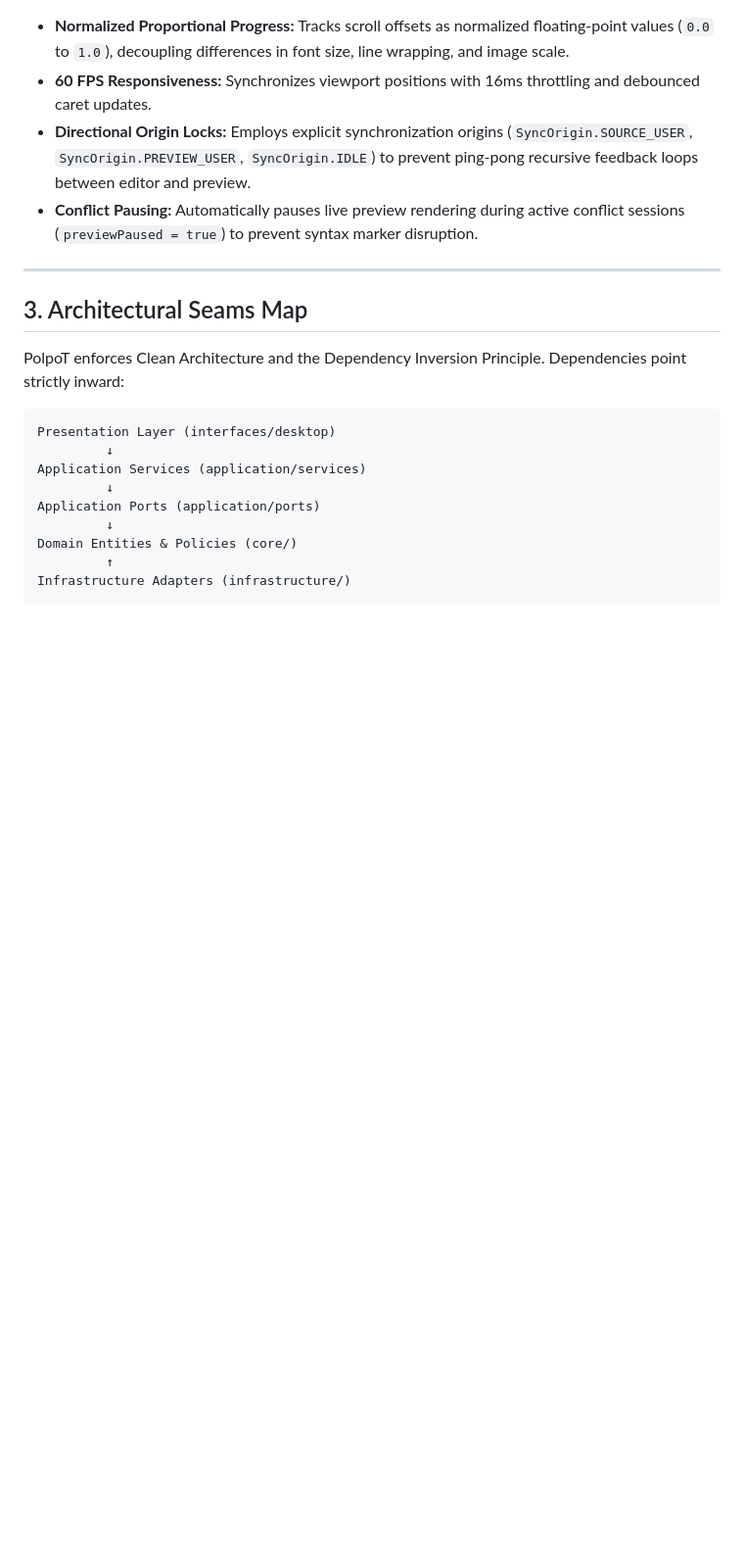
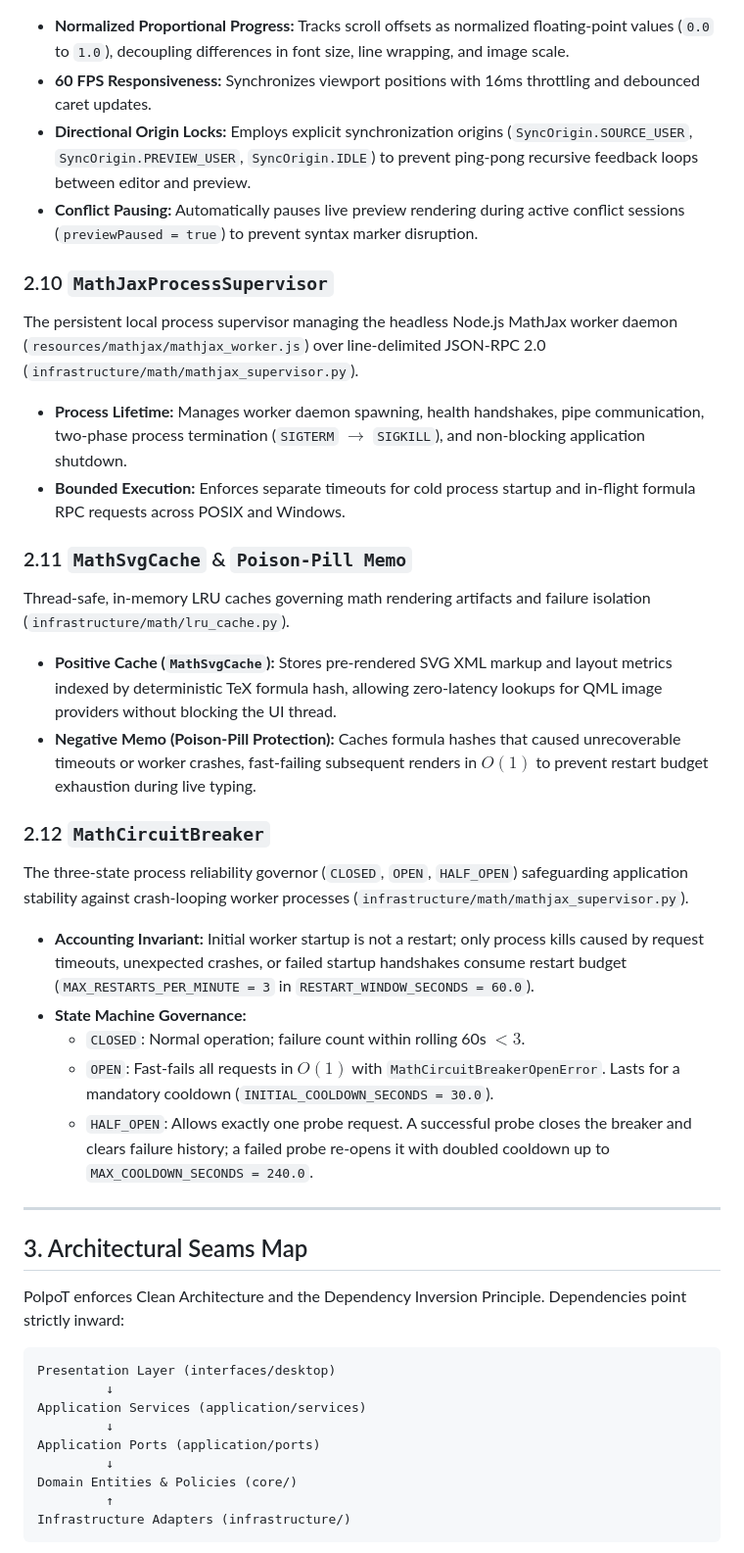
Before and after one commit to amirreza-a2a/Polpo, a Markdown page: CONTEXT.md, the part around the change. Shown at 98% size. GitHub-like rendering; blank space fills up the shorter version.

```diff
--- a/CONTEXT.md
+++ b/CONTEXT.md
@@ -85,6 +85,24 @@ The bidirectional navigation and viewport synchronization engine (`ReviewWorkspa
 * **60 FPS Responsiveness:** Synchronizes viewport positions with 16ms throttling and debounced caret updates.
 * **Directional Origin Locks:** Employs explicit synchronization origins (`SyncOrigin.SOURCE_USER`, `SyncOrigin.PREVIEW_USER`, `SyncOrigin.IDLE`) to prevent ping-pong recursive feedback loops between editor and preview.
 * **Conflict Pausing:** Automatically pauses live preview rendering during active conflict sessions (`previewPaused = true`) to prevent syntax marker disruption.
+
+### 2.10 `MathJaxProcessSupervisor`
+The persistent local process supervisor managing the headless Node.js MathJax worker daemon (`resources/mathjax/mathjax_worker.js`) over line-delimited JSON-RPC 2.0 (`infrastructure/math/mathjax_supervisor.py`).
+* **Process Lifetime:** Manages worker daemon spawning, health handshakes, pipe communication, two-phase process termination (`SIGTERM` $\to$ `SIGKILL`), and non-blocking application shutdown.
+* **Bounded Execution:** Enforces separate timeouts for cold process startup and in-flight formula RPC requests across POSIX and Windows.
+
+### 2.11 `MathSvgCache` & `Poison-Pill Memo`
+Thread-safe, in-memory LRU caches governing math rendering artifacts and failure isolation (`infrastructure/math/lru_cache.py`).
+* **Positive Cache (`MathSvgCache`):** Stores pre-rendered SVG XML markup and layout metrics indexed by deterministic TeX formula hash, allowing zero-latency lookups for QML image providers without blocking the UI thread.
+* **Negative Memo (Poison-Pill Protection):** Caches formula hashes that caused unrecoverable timeouts or worker crashes, fast-failing subsequent renders in $O(1)$ to prevent restart budget exhaustion during live typing.
+
+### 2.12 `MathCircuitBreaker`
+The three-state process reliability governor (`CLOSED`, `OPEN`, `HALF_OPEN`) safeguarding application stability against crash-looping worker processes (`infrastructure/math/mathjax_supervisor.py`).
+* **Accounting Invariant:** Initial worker startup is not a restart; only process kills caused by request timeouts, unexpected crashes, or failed startup handshakes consume restart budget (`MAX_RESTARTS_PER_MINUTE = 3` in `RESTART_WINDOW_SECONDS = 60.0`).
+* **State Machine Governance:**
+  * `CLOSED`: Normal operation; failure count within rolling 60s $< 3$.
+  * `OPEN`: Fast-fails all requests in $O(1)$ with `MathCircuitBreakerOpenError`. Lasts for a mandatory cooldown (`INITIAL_COOLDOWN_SECONDS = 30.0`).
+  * `HALF_OPEN`: Allows exactly one probe request. A successful probe closes the breaker and clears failure history; a failed probe re-opens it with doubled cooldown up to `MAX_COOLDOWN_SECONDS = 240.0`.
 
 ---
 
```
Also changed, not shown: docs/adr/2026-09-30-adr-002-mathjax-supervisor-reliability-contract.md (added, +173 -0 lines), docs/problems/polpot_desktop_problem_register.md (+14 -7 lines).
